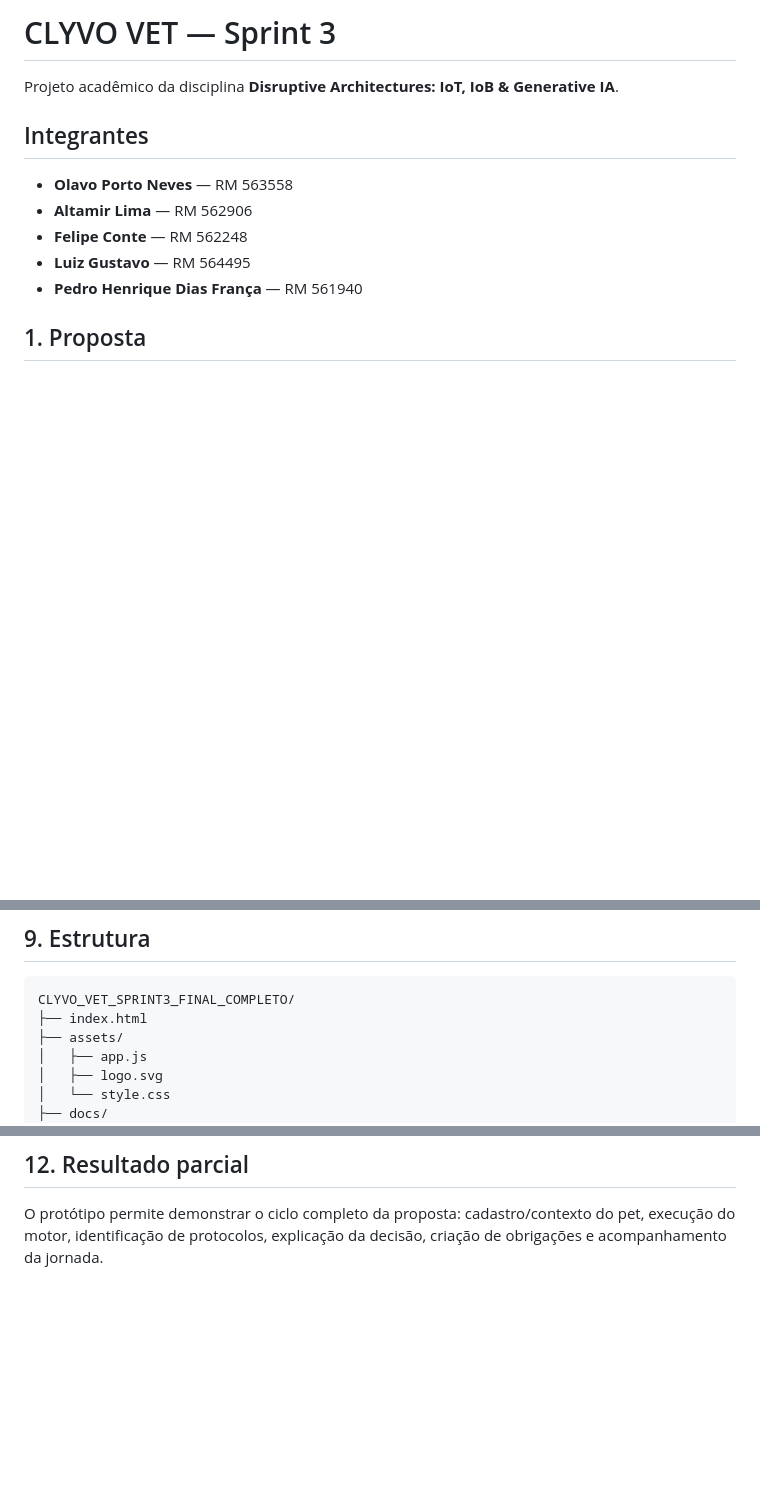
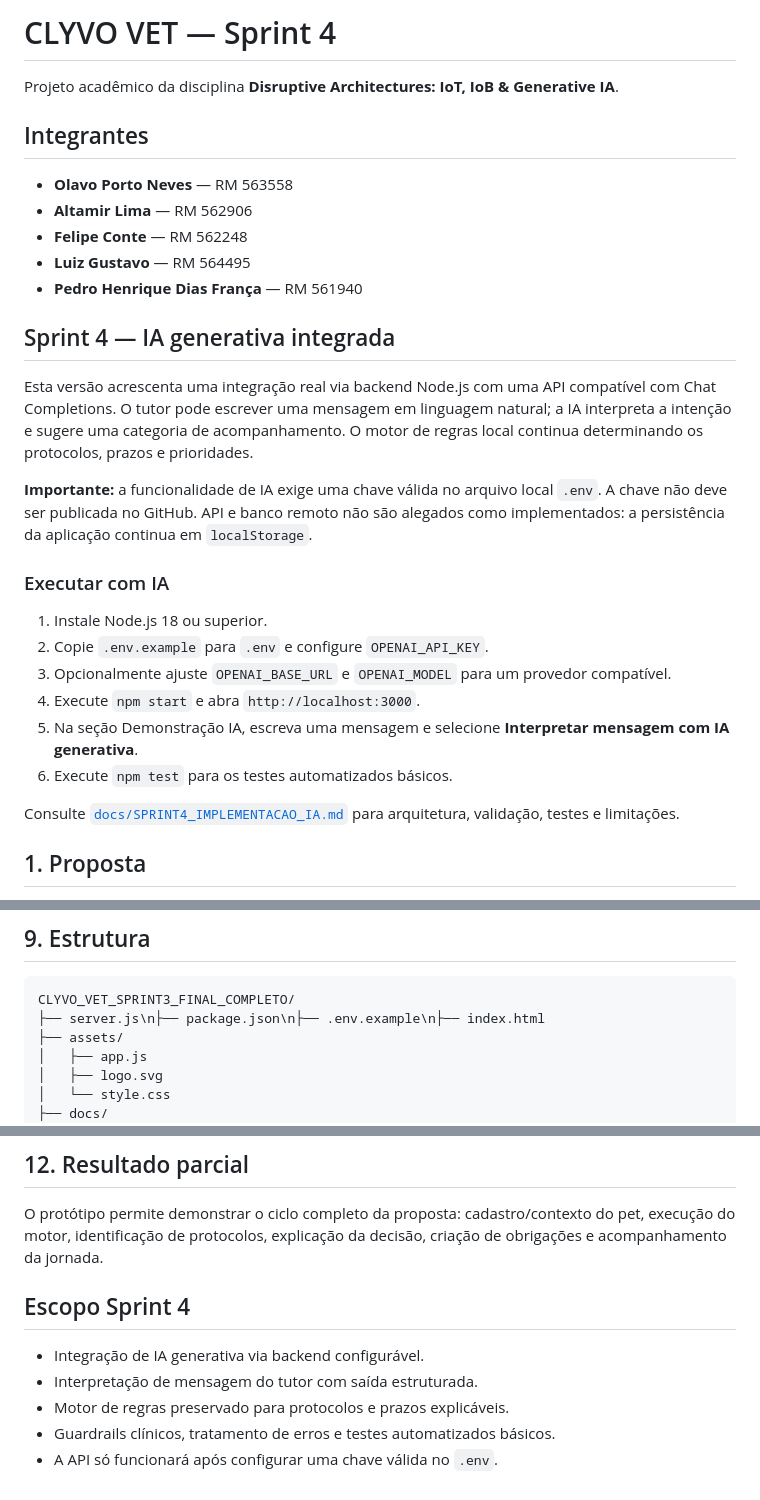
Before and after one commit to AltamirLima/clyvo-vet-sprint3, a Markdown page: README.md, 3 parts joined by grey strips. GitHub-like rendering; blank space fills up the shorter version.

Commit message:
Documentar execução da Sprint 4

````diff
--- a/README.md
+++ b/README.md
@@ -1,4 +1,4 @@
-# CLYVO VET — Sprint 3
+# CLYVO VET — Sprint 4
 
 Projeto acadêmico da disciplina **Disruptive Architectures: IoT, IoB & Generative IA**.
 
@@ -9,6 +9,23 @@ Projeto acadêmico da disciplina **Disruptive Architectures: IoT, IoB & Generati
 - **Felipe Conte** — RM 562248
 - **Luiz Gustavo** — RM 564495
 - **Pedro Henrique Dias França** — RM 561940
+
+## Sprint 4 — IA generativa integrada
+
+Esta versão acrescenta uma integração real via backend Node.js com uma API compatível com Chat Completions. O tutor pode escrever uma mensagem em linguagem natural; a IA interpreta a intenção e sugere uma categoria de acompanhamento. O motor de regras local continua determinando os protocolos, prazos e prioridades.
+
+**Importante:** a funcionalidade de IA exige uma chave válida no arquivo local `.env`. A chave não deve ser publicada no GitHub. API e banco remoto não são alegados como implementados: a persistência da aplicação continua em `localStorage`.
+
+### Executar com IA
+
+1. Instale Node.js 18 ou superior.
+2. Copie `.env.example` para `.env` e configure `OPENAI_API_KEY`.
+3. Opcionalmente ajuste `OPENAI_BASE_URL` e `OPENAI_MODEL` para um provedor compatível.
+4. Execute `npm start` e abra `http://localhost:3000`.
+5. Na seção Demonstração IA, escreva uma mensagem e selecione **Interpretar mensagem com IA generativa**.
+6. Execute `npm test` para os testes automatizados básicos.
+
+Consulte [`docs/SPRINT4_IMPLEMENTACAO_IA.md`](docs/SPRINT4_IMPLEMENTACAO_IA.md) para arquitetura, validação, testes e limitações.
 
 ## 1. Proposta
 
@@ -106,7 +123,7 @@ Não são necessárias dependências ou instalação de servidor para a demonstr
 
 ```text
 CLYVO_VET_SPRINT3_FINAL_COMPLETO/
-├── index.html
+├── server.js\n├── package.json\n├── .env.example\n├── index.html
 ├── assets/
 │   ├── app.js
 │   ├── logo.svg
@@ -139,3 +156,12 @@ CLYVO_VET_SPRINT3_FINAL_COMPLETO/
 ## 12. Resultado parcial
 
 O protótipo permite demonstrar o ciclo completo da proposta: cadastro/contexto do pet, execução do motor, identificação de protocolos, explicação da decisão, criação de obrigações e acompanhamento da jornada.
+
+
+## Escopo Sprint 4
+
+- Integração de IA generativa via backend configurável.
+- Interpretação de mensagem do tutor com saída estruturada.
+- Motor de regras preservado para protocolos e prazos explicáveis.
+- Guardrails clínicos, tratamento de erros e testes automatizados básicos.
+- A API só funcionará após configurar uma chave válida no `.env`.
````
